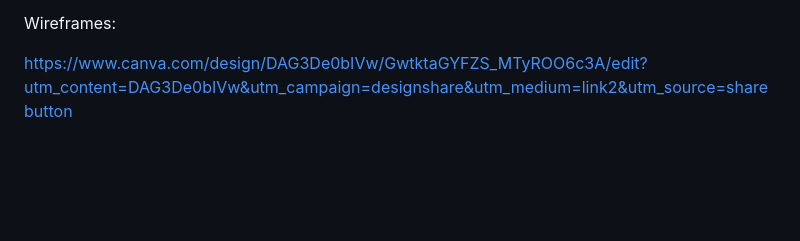
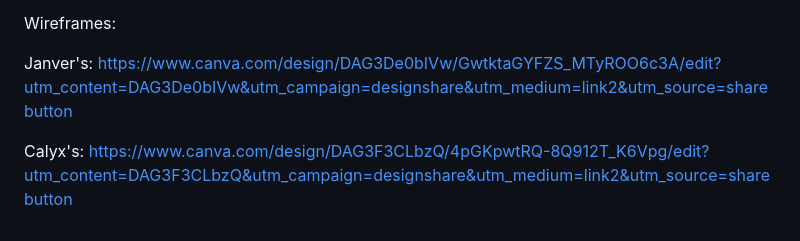
Before and after one commit to janthedurian67/WDProjMagnesiumCabahugPatron, a Markdown page: README.md, the part around the change. Rendered like a GitHub page; blank space fills up the shorter version.

```diff
--- a/README.md
+++ b/README.md
@@ -76,4 +76,6 @@ JavaScript will be incorporated into PopArchives to improve its interactivity an
 
 Wireframes:
 
-https://www.canva.com/design/DAG3De0bIVw/GwtktaGYFZS_MTyROO6c3A/edit?utm_content=DAG3De0bIVw&utm_campaign=designshare&utm_medium=link2&utm_source=sharebutton
+Janver's: https://www.canva.com/design/DAG3De0bIVw/GwtktaGYFZS_MTyROO6c3A/edit?utm_content=DAG3De0bIVw&utm_campaign=designshare&utm_medium=link2&utm_source=sharebutton
+
+Calyx's: https://www.canva.com/design/DAG3F3CLbzQ/4pGKpwtRQ-8Q912T_K6Vpg/edit?utm_content=DAG3F3CLbzQ&utm_campaign=designshare&utm_medium=link2&utm_source=sharebutton
```
